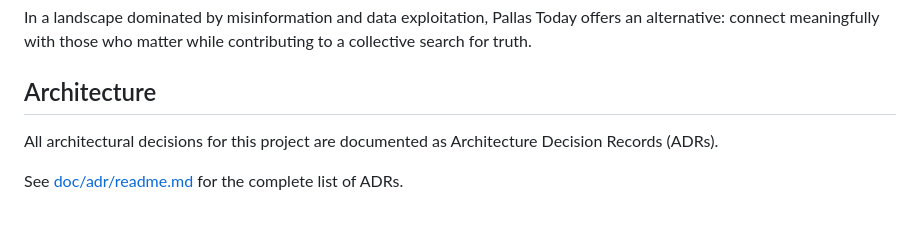
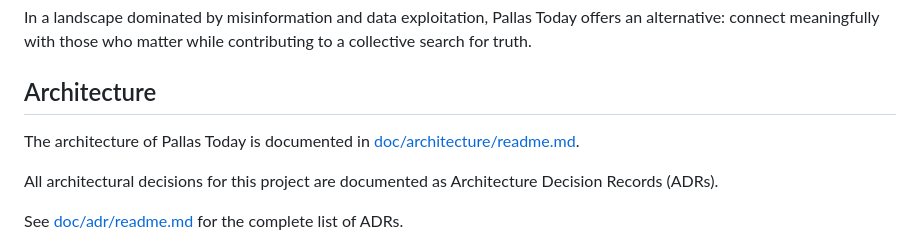
Before and after one commit to jurrien-de-klerk/pallas_today, a Markdown page: README.md, the part around the change. Drawn GitHub-style; blank space fills up the shorter version.

Commit message:
docs: add architecture documentation chapter 1

```diff
--- a/README.md
+++ b/README.md
@@ -27,6 +27,8 @@ In a landscape dominated by misinformation and data exploitation, Pallas Today o
 meaningfully with those who matter while contributing to a collective search for truth.
 
 ## Architecture
+
+The architecture of Pallas Today is documented in [doc/architecture/readme.md](doc/architecture/readme.md).
 
 All architectural decisions for this project are documented as Architecture Decision Records (ADRs).
 
```
Also changed, not shown: doc/architecture/architecture-overview.md (added, +119 -0 lines), doc/architecture/readme.md (added, +7 -0 lines).
